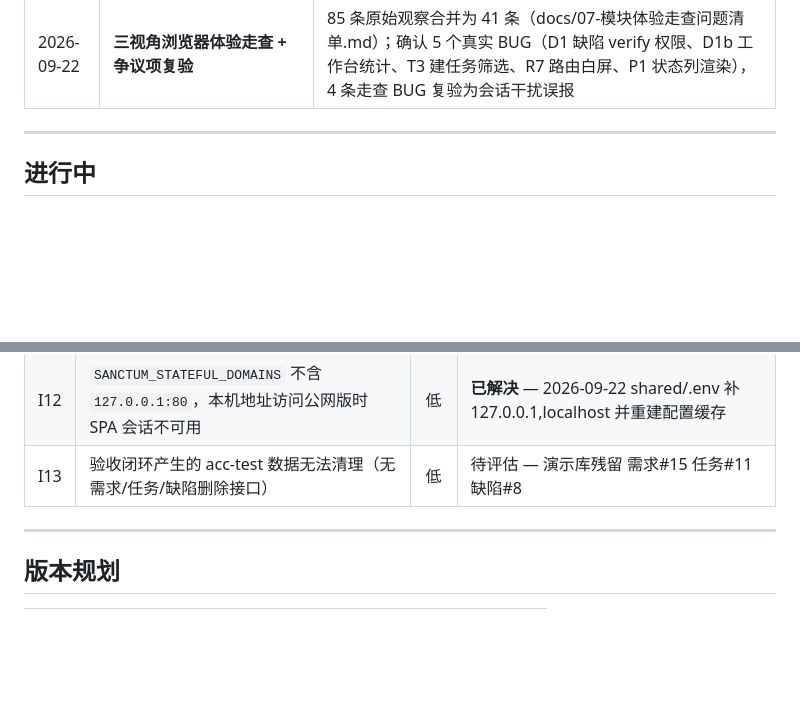
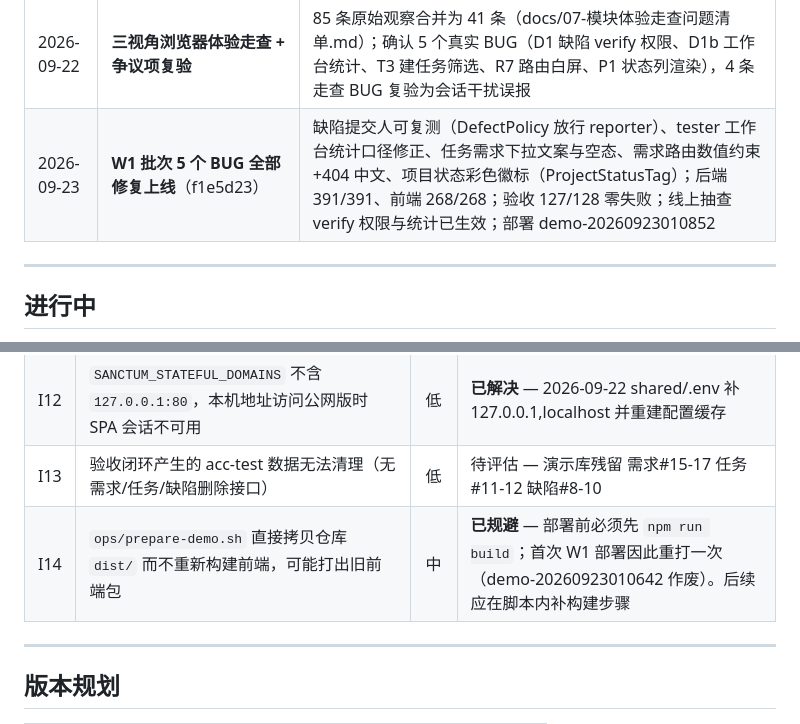
Before and after one commit to Zhaohui-Xiang/ITPMS, a Markdown page: docs/00-项目日志.md, 2 parts joined by grey strips. Rendered like a GitHub page; blank space fills up the shorter version.

```diff
--- a/docs/00-项目日志.md
+++ b/docs/00-项目日志.md
@@ -55,6 +55,7 @@
 | 2026-09-22 | **修复 403 错误信封不统一（I11）+ Sanctum 域配置（I12）** | 1bc0a53；后端全量 386 tests / 3234 assertions 通过；修复版 demo-20260922051514 已提升上线，接口验收重跑 0 失败 |
 | 2026-09-22 | **全量验收通过（上线凭据）** | 132 用例：130 通过 / 0 失败 / 1 跳过（数据依赖）；功能 17/17；压测 3 PASS + 1 WARN（并发 50 容量上限）；报告 docs/reports/2026-09-22-full-acceptance/ |
 | 2026-09-22 | **三视角浏览器体验走查 + 争议项复验** | 85 条原始观察合并为 41 条（docs/07-模块体验走查问题清单.md）；确认 5 个真实 BUG（D1 缺陷 verify 权限、D1b 工作台统计、T3 建任务筛选、R7 路由白屏、P1 状态列渲染），4 条走查 BUG 复验为会话干扰误报 |
+| 2026-09-23 | **W1 批次 5 个 BUG 全部修复上线**（f1e5d23） | 缺陷提交人可复测（DefectPolicy 放行 reporter）、tester 工作台统计口径修正、任务需求下拉文案与空态、需求路由数值约束+404 中文、项目状态彩色徽标（ProjectStatusTag）；后端 391/391、前端 268/268；验收 127/128 零失败；线上抽查 verify 权限与统计已生效；部署 demo-20260923010852 |
 
 ---
 
@@ -88,7 +89,8 @@
 | I10 | feature 分支 30+ 提交仅存于云端单盘，从未推送远端 | 高 | **已解决** — 2026-09-22 推送至 GitHub origin |
 | I11 | `/api/organizations`、`/api/users` 越权 403 响应缺统一错误信封（`abort_unless` 抛普通 HttpException，无 error_code/trace_id） | 中 | **已解决** — 1bc0a53：app.php 渲染 HttpException 403、CheckPermission 中间件与 3 个控制器 15 处内联响应统一为 FORBIDDEN 信封；新增 ForbiddenEnvelopeTest（4 测试 23 断言）；接口验收 110/111（0 失败） |
 | I12 | `SANCTUM_STATEFUL_DOMAINS` 不含 `127.0.0.1:80`，本机地址访问公网版时 SPA 会话不可用 | 低 | **已解决** — 2026-09-22 shared/.env 补 127.0.0.1,localhost 并重建配置缓存 |
-| I13 | 验收闭环产生的 acc-test 数据无法清理（无需求/任务/缺陷删除接口） | 低 | 待评估 — 演示库残留 需求#15 任务#11 缺陷#8 |
+| I13 | 验收闭环产生的 acc-test 数据无法清理（无需求/任务/缺陷删除接口） | 低 | 待评估 — 演示库残留 需求#15-17 任务#11-12 缺陷#8-10 |
+| I14 | `ops/prepare-demo.sh` 直接拷贝仓库 `dist/` 而不重新构建前端，可能打出旧前端包 | 中 | **已规避** — 部署前必须先 `npm run build`；首次 W1 部署因此重打一次（demo-20260923010642 作废）。后续应在脚本内补构建步骤 |
 
 ---
 
```
Also changed, not shown: docs/07-模块体验走查问题清单.md (+5 -5 lines).
